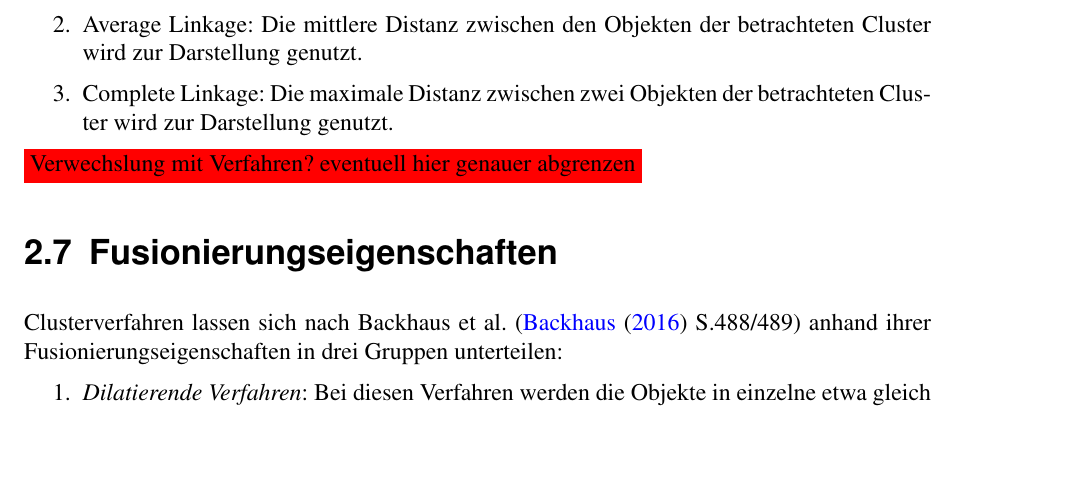
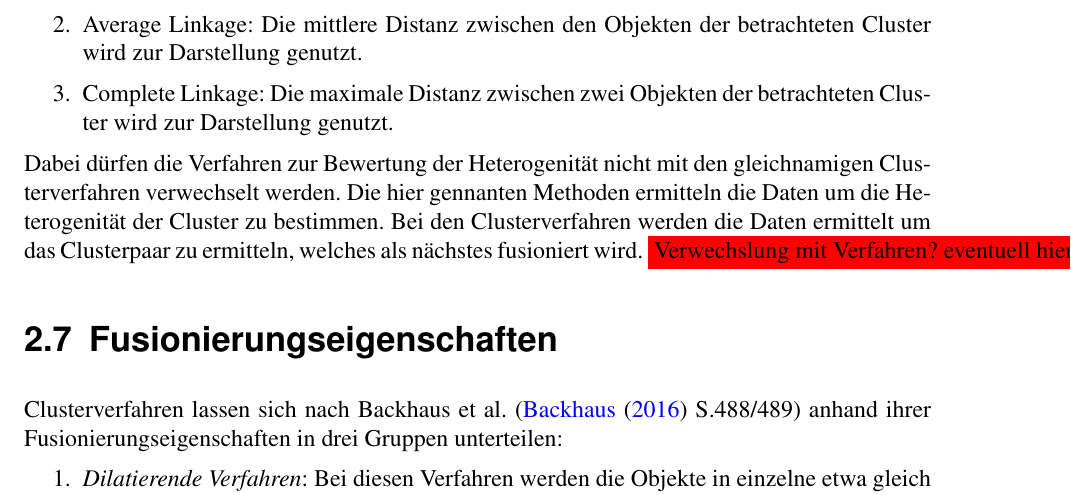
Before and after one commit to MPostler/Proseminar_Clusteranalyse, a LaTeX document (main.tex, which reads inc/clusterloesungen.tex): part of page 7 of 21, cut so that both start at the same text, the shorter picture padded with empty space. Compiled offline with pdfLaTeX; an older LaTeX class or package is replaced by its successor.

Commit message:
Heterogenität überarbeitet
reicht dass als abgrenzung zu den Verfahren?

```diff
--- a/inc/clusterloesungen.tex
+++ b/inc/clusterloesungen.tex
@@ -42,6 +42,7 @@ Nach Bankhofer/Vogel \cite{Bankhofer.2008}, S.181 kann die Heterogenität durch
         \item Average Linkage: Die mittlere Distanz zwischen den Objekten der betrachteten Cluster wird zur Darstellung genutzt.
         \item Complete Linkage: Die maximale Distanz zwischen zwei Objekten der betrachteten Cluster wird zur Darstellung genutzt.
 \end{enumerate}
+Dabei dürfen die Verfahren zur Bewertung der Heterogenität nicht mit den gleichnamigen Clusterverfahren verwechselt werden. Die hier gennanten Methoden ermitteln die Daten um die Heterogenität der Cluster zu bestimmen. Bei den Clusterverfahren werden die Daten ermittelt um das Clusterpaar zu ermitteln, welches als nächstes fusioniert wird.
 \colorbox{red}{Verwechslung mit Verfahren? eventuell hier genauer abgrenzen}
 
 \section{Fusionierungseigenschaften}
```
